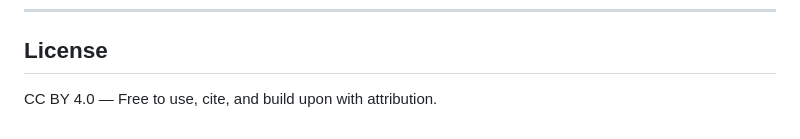
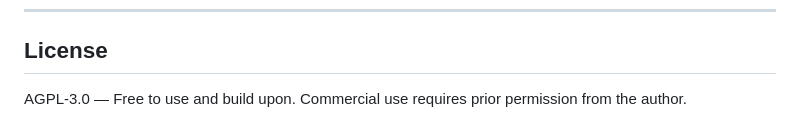
Before and after one commit to okudat9/Quantum-6502, a Markdown page: Quantum_6502_BIOS/README.md, the part around the change. Rendered like a GitHub page.

Commit message:
Change license from CC BY 4.0 to AGPL-3.0
Updated license information from CC BY 4.0 to AGPL-3.0.

```diff
--- a/Quantum_6502_BIOS/README.md
+++ b/Quantum_6502_BIOS/README.md
@@ -262,4 +262,4 @@ DOI: [10.5281/zenodo.19029431](https://doi.org/10.5281/zenodo.19029431)
 
 ## License
 
-CC BY 4.0 — Free to use, cite, and build upon with attribution.
+AGPL-3.0 — Free to use and build upon. Commercial use requires prior permission from the author.
```
